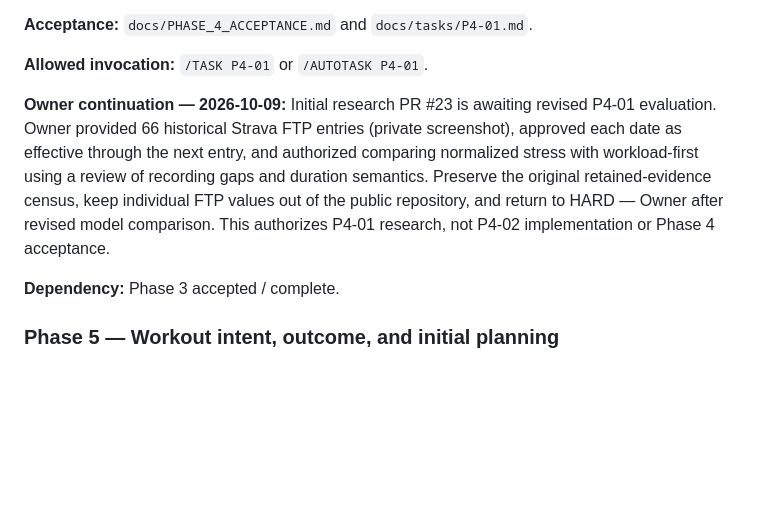
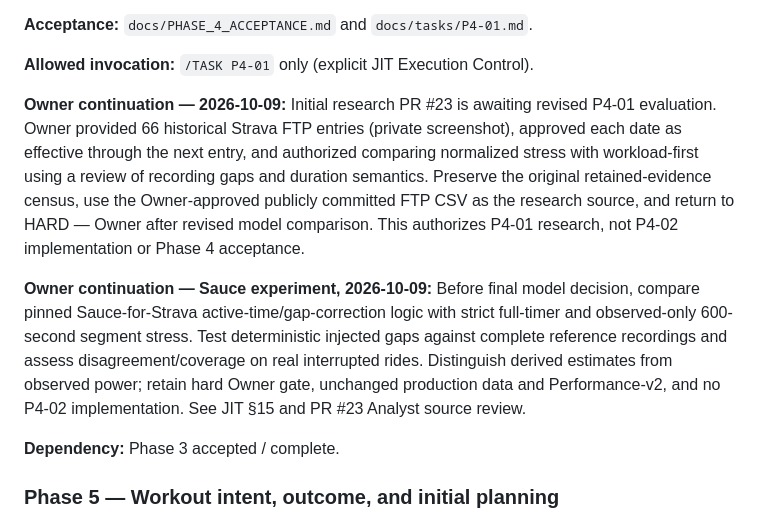
Before and after one commit to k14krug/my_strava, a Markdown page: TASKS.md, the part around the change. Drawn GitHub-style; blank space fills up the shorter version.

Commit message:
Record P4-01 Sauce comparison continuation and TASK-only gate

```diff
--- a/TASKS.md
+++ b/TASKS.md
@@ -426,9 +426,11 @@ Phase 4 is now explicitly Owner-authorized. Phase 5 must not begin automatically
 
 **Acceptance:** `docs/PHASE_4_ACCEPTANCE.md` and `docs/tasks/P4-01.md`.
 
-**Allowed invocation:** `/TASK P4-01` or `/AUTOTASK P4-01`.
+**Allowed invocation:** `/TASK P4-01` only (explicit JIT Execution Control).
 
-**Owner continuation — 2026-10-09:** Initial research PR #23 is awaiting revised P4-01 evaluation. Owner provided 66 historical Strava FTP entries (private screenshot), approved each date as effective through the next entry, and authorized comparing normalized stress with workload-first using a review of recording gaps and duration semantics. Preserve the original retained-evidence census, keep individual FTP values out of the public repository, and return to HARD — Owner after revised model comparison. This authorizes P4-01 research, not P4-02 implementation or Phase 4 acceptance.
+**Owner continuation — 2026-10-09:** Initial research PR #23 is awaiting revised P4-01 evaluation. Owner provided 66 historical Strava FTP entries (private screenshot), approved each date as effective through the next entry, and authorized comparing normalized stress with workload-first using a review of recording gaps and duration semantics. Preserve the original retained-evidence census, use the Owner-approved publicly committed FTP CSV as the research source, and return to HARD — Owner after revised model comparison. This authorizes P4-01 research, not P4-02 implementation or Phase 4 acceptance.
+
+**Owner continuation — Sauce experiment, 2026-10-09:** Before final model decision, compare pinned Sauce-for-Strava active-time/gap-correction logic with strict full-timer and observed-only 600-second segment stress. Test deterministic injected gaps against complete reference recordings and assess disagreement/coverage on real interrupted rides. Distinguish derived estimates from observed power; retain hard Owner gate, unchanged production data and Performance-v2, and no P4-02 implementation. See JIT §15 and PR #23 Analyst source review.
 
 **Dependency:** Phase 3 accepted / complete.
 
```
